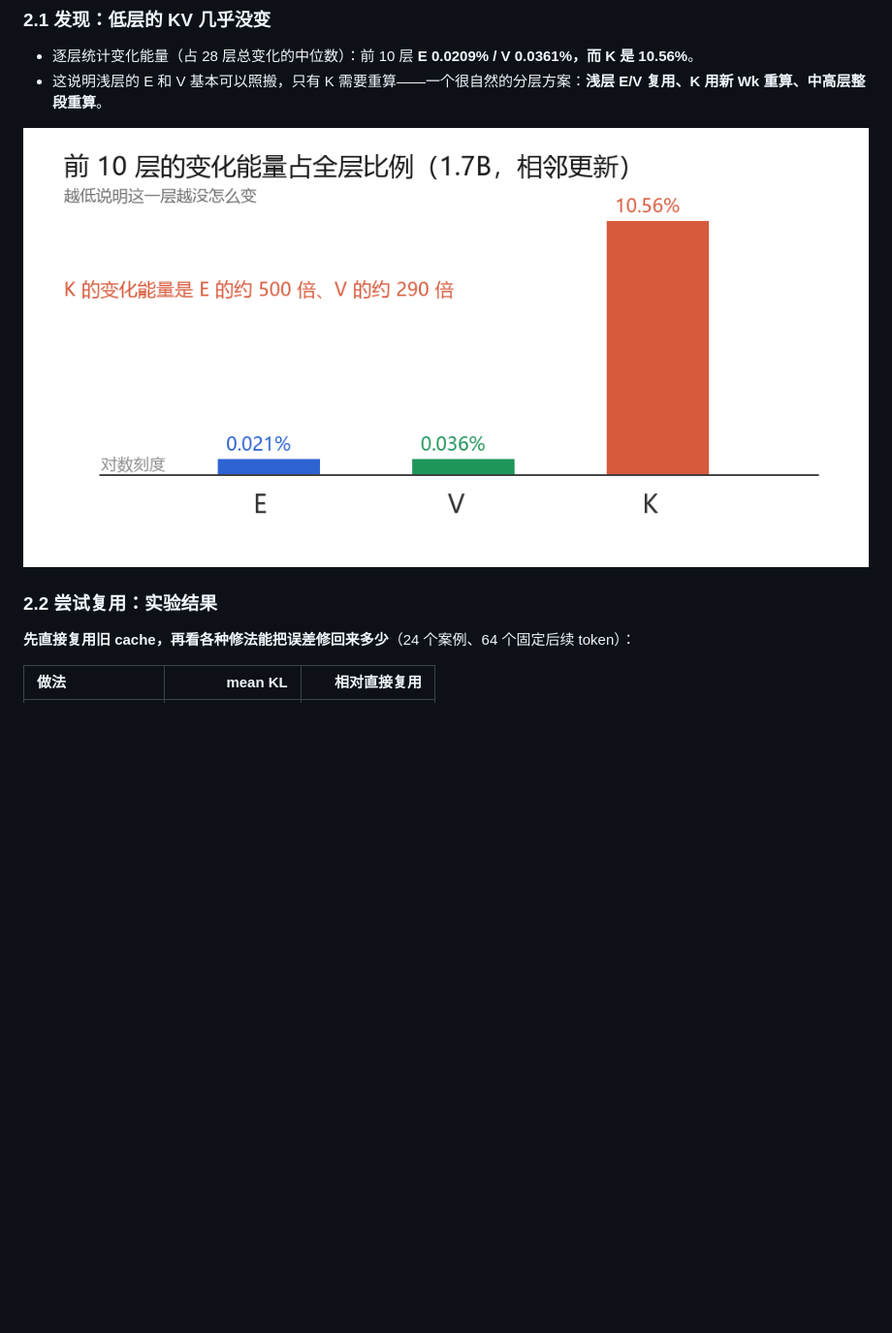
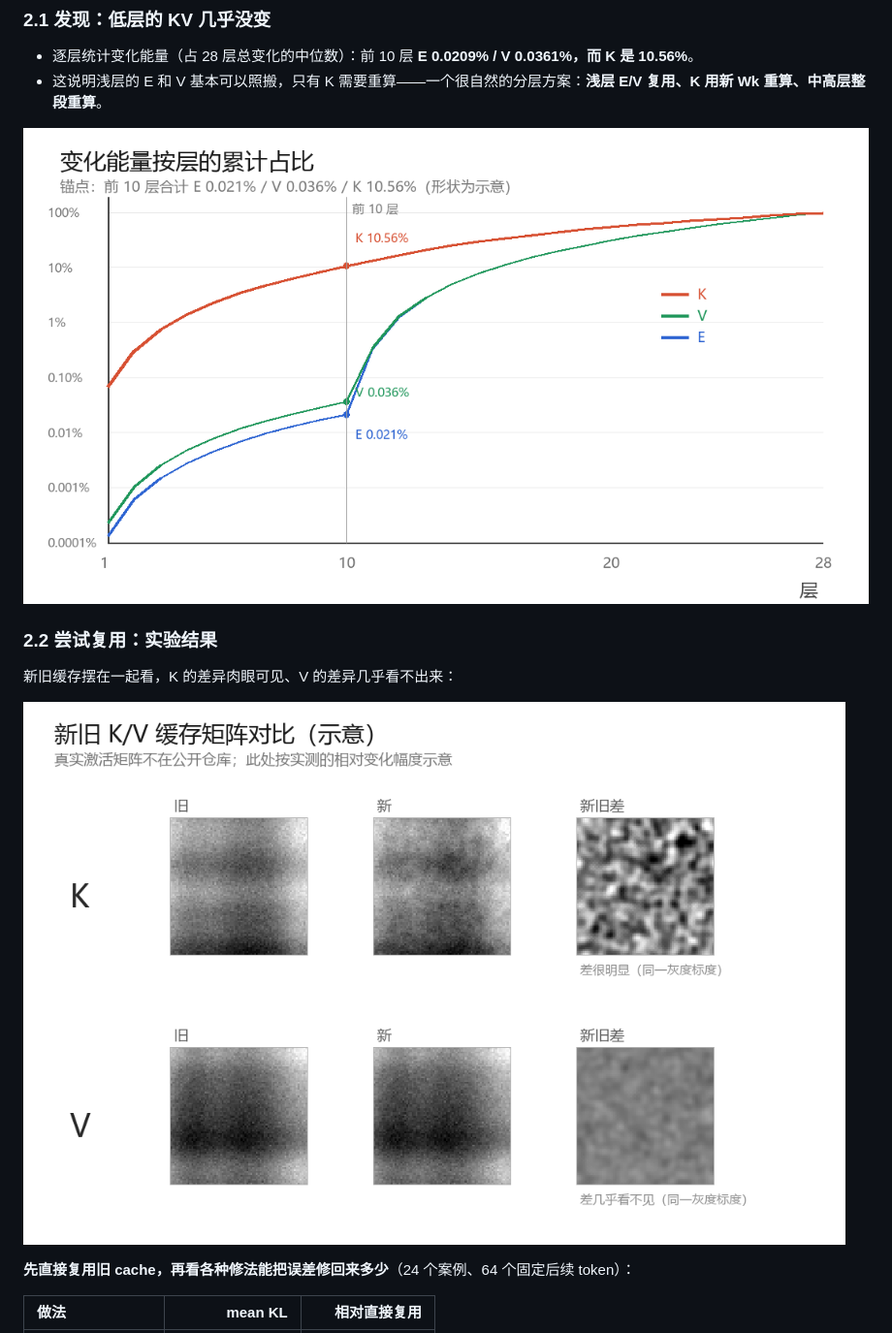
Before and after one commit to LingyinKaslana/profile, a Markdown page: docs/projects/rl-efficiency.md, the part around the change. Shown at 97% size. Drawn GitHub-style; pictures changed too: assets/kv-early-layer-energy.png (deleted), assets/kv-layer-curve.png (added), assets/kv-matrix-compare.png (added); blank space fills up the shorter version.

Commit message:
RL 页：第二章加按层曲线与新旧 KV 矩阵对比图

```diff
--- a/docs/projects/rl-efficiency.md
+++ b/docs/projects/rl-efficiency.md
@@ -42,9 +42,13 @@
 - 逐层统计变化能量（占 28 层总变化的中位数）：前 10 层 **E 0.0209% / V 0.0361%，而 K 是 10.56%**。
 - 这说明浅层的 E 和 V 基本可以照搬，只有 K 需要重算——一个很自然的分层方案：**浅层 E/V 复用、K 用新 Wk 重算、中高层整段重算**。
 
-![前 10 层的变化能量占比：E 0.021%、V 0.036%，而 K 有 10.56%](../../assets/kv-early-layer-energy.png)
+![变化能量按层累计：前 10 层 E 只占 0.021%、V 0.036%，K 有 10.56%](../../assets/kv-layer-curve.png)
 
 ### 2.2 尝试复用：实验结果
+
+新旧缓存摆在一起看，K 的差异肉眼可见、V 的差异几乎看不出来：
+
+![旧 K / 新 K / 新旧差，以及旧 V / 新 V / 新旧差（灰度同一标度，示意）](../../assets/kv-matrix-compare.png)
 
 **先直接复用旧 cache，再看各种修法能把误差修回来多少**（24 个案例、64 个固定后续 token）：
 
```
